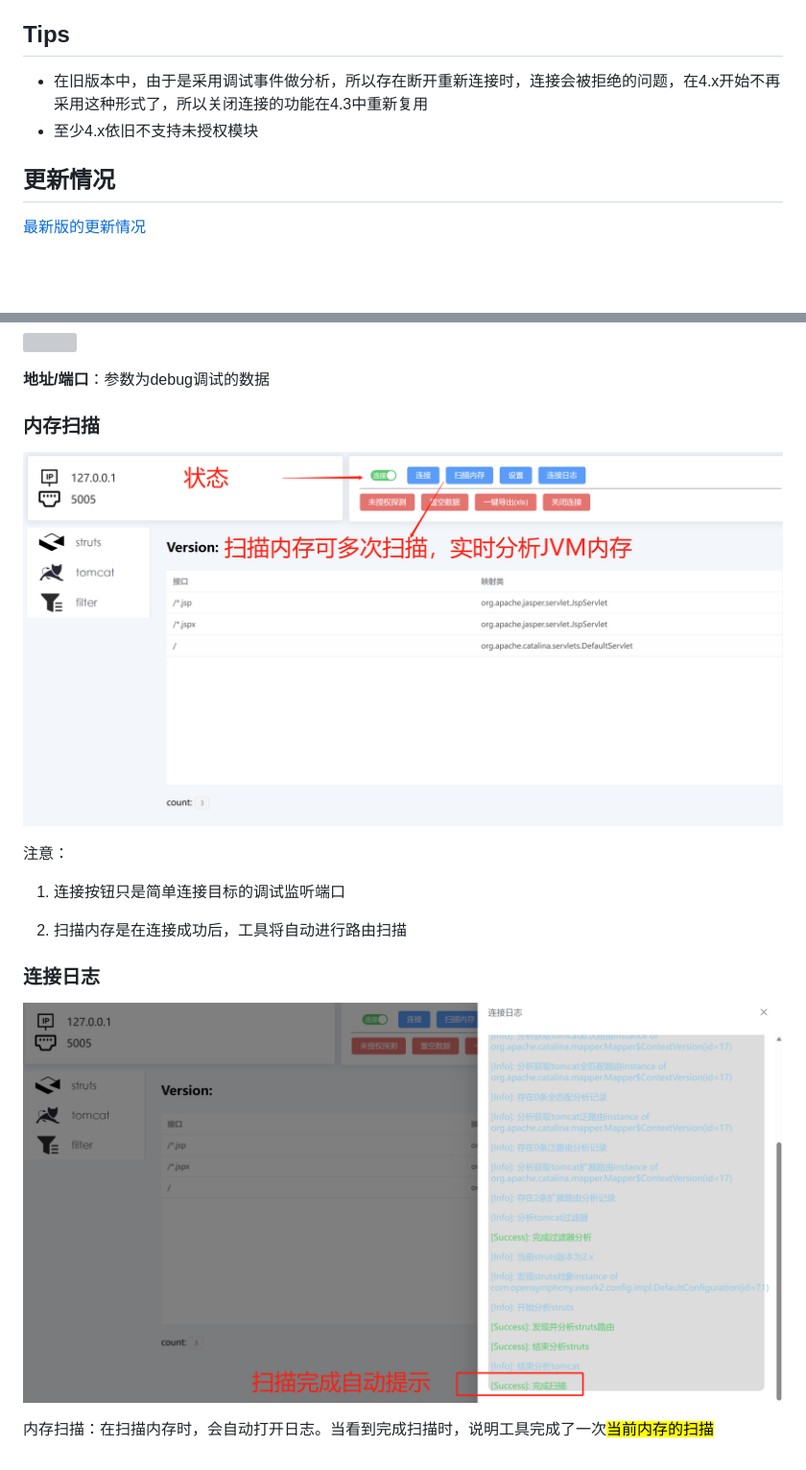
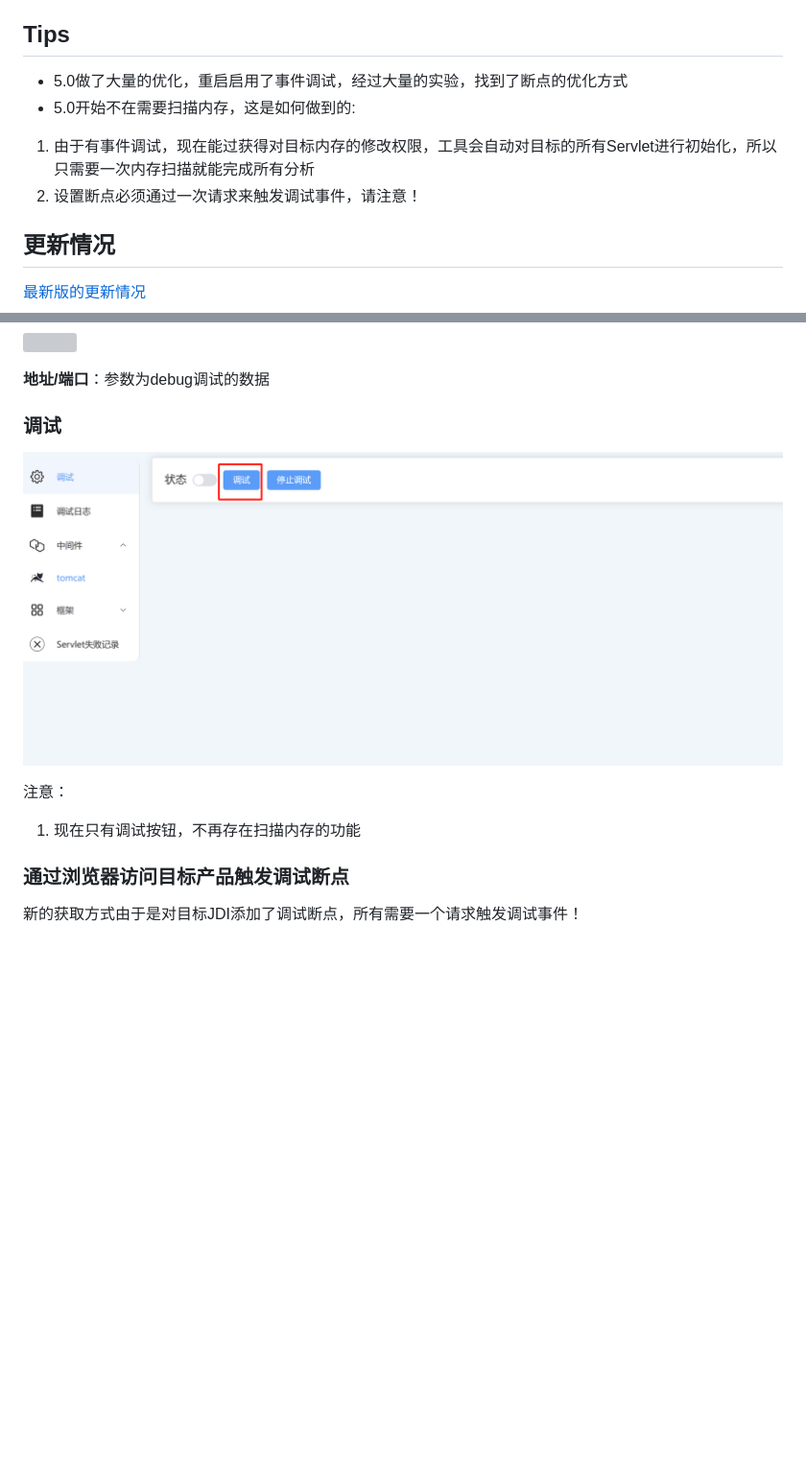
Before and after one commit to kyo-w/router-router, a Markdown page: README.md, 2 parts joined by grey strips. Shown at 96% size. Drawn GitHub-style; pictures changed too: img/2.jpg, img/3.jpg (deleted); blank space fills up the shorter version; grey boxes are pictures that could not be loaded.

Commit message:
'v5-info'

```diff
--- a/README.md
+++ b/README.md
@@ -31,8 +31,10 @@
 
 ## Tips
 
-+ 在旧版本中，由于是采用调试事件做分析，所以存在断开重新连接时，连接会被拒绝的问题，在4.x开始不再采用这种形式了，所以关闭连接的功能在4.3中重新复用
-+ 至少4.x依旧不支持未授权模块
++ 5.0做了大量的优化，重启启用了事件调试，经过大量的实验，找到了断点的优化方式
++ 5.0开始不在需要扫描内存，这是如何做到的:
+1. 由于有事件调试，现在能过获得对目标内存的修改权限，工具会自动对目标的所有Servlet进行初始化，所以只需要一次内存扫描就能完成所有分析
+2. 设置断点必须通过一次请求来触发调试事件，请注意！
 
 ## 更新情况
 
@@ -49,18 +51,15 @@
 
 **地址/端口**：参数为debug调试的数据
 
-### 内存扫描
+### 调试
 
 ![](img/2.jpg)
 
 注意：
 
-1. 连接按钮只是简单连接目标的调试监听端口
+1. 现在只有调试按钮，不再存在扫描内存的功能
 
-2. 扫描内存是在连接成功后，工具将自动进行路由扫描
 
-### 连接日志
+### 通过浏览器访问目标产品触发调试断点
 
-![](img/3.jpg)
-
-内存扫描：在扫描内存时，会自动打开日志。当看到完成扫描时，说明工具完成了一次<mark>当前内存的扫描</mark>
+新的获取方式由于是对目标JDI添加了调试断点，所有需要一个请求触发调试事件！
```
Also changed, not shown: other parts of README.md (+1 -1 lines), UPDATE.md (+3 -0 lines), img/1.jpg.
